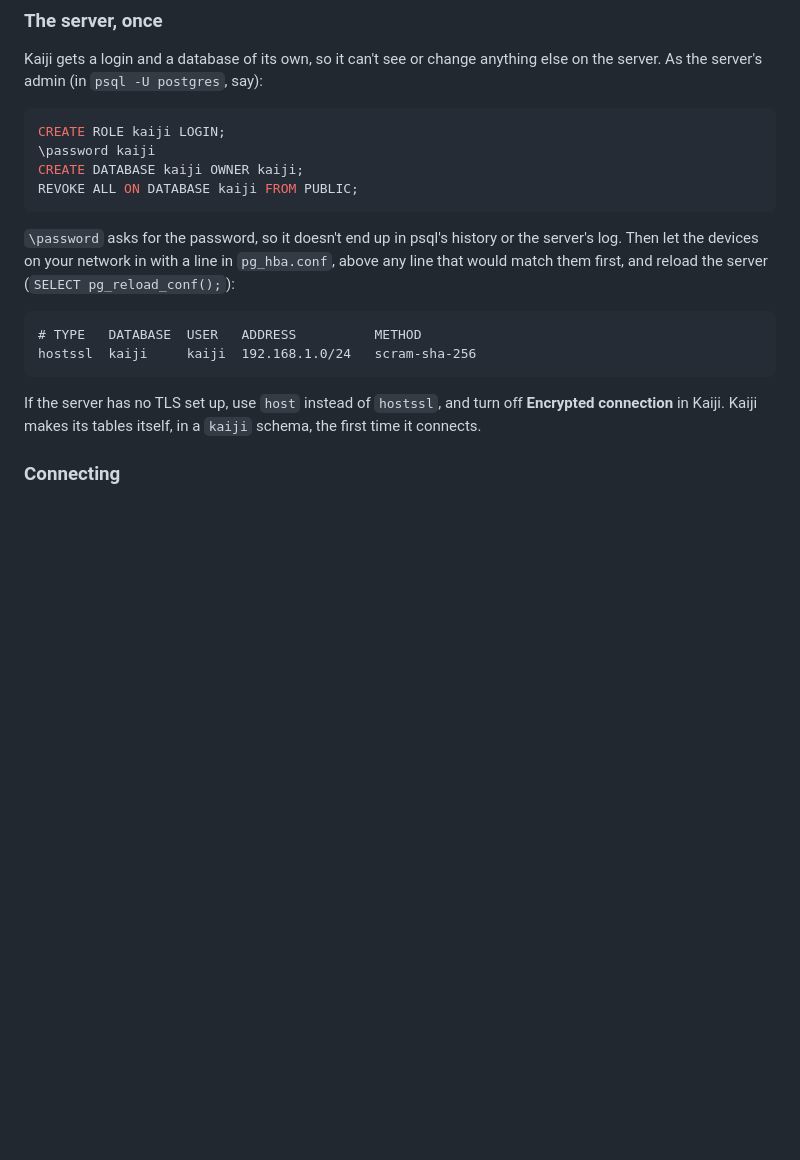
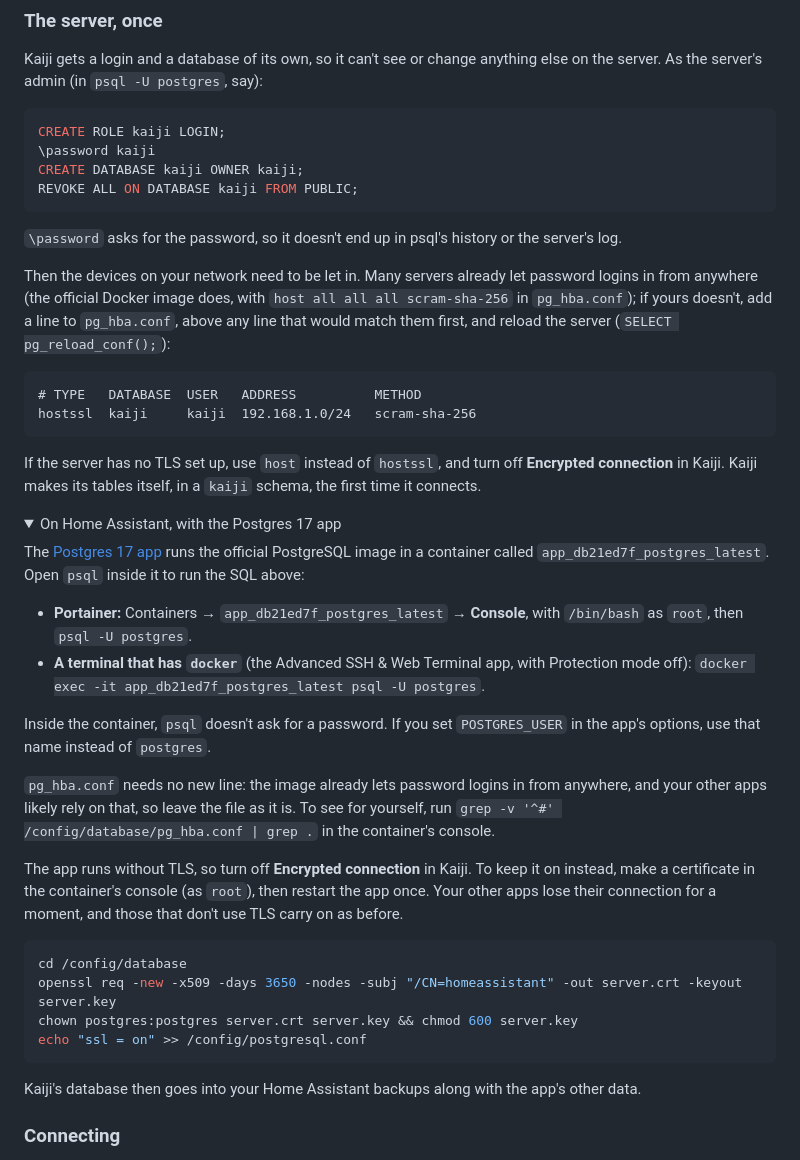
Before and after one commit to EnderDragonEP/Kaiji, a Markdown page: README.md, the part around the change. GitHub-like rendering; folded sections open; blank space fills up the shorter version.

Commit message:
docs: enhance PostgreSQL setup instructions in README with Home Assistant details

````diff
--- a/README.md
+++ b/README.md
@@ -96,7 +96,9 @@ CREATE DATABASE kaiji OWNER kaiji;
 REVOKE ALL ON DATABASE kaiji FROM PUBLIC;
 ```
 
-`\password` asks for the password, so it doesn't end up in psql's history or the server's log. Then let the devices on your network in with a line in `pg_hba.conf`, above any line that would match them first, and reload the server (`SELECT pg_reload_conf();`):
+`\password` asks for the password, so it doesn't end up in psql's history or the server's log.
+
+Then the devices on your network need to be let in. Many servers already let password logins in from anywhere (the official Docker image does, with `host all all all scram-sha-256` in `pg_hba.conf`); if yours doesn't, add a line to `pg_hba.conf`, above any line that would match them first, and reload the server (`SELECT pg_reload_conf();`):
 
 ```text
 # TYPE   DATABASE  USER   ADDRESS          METHOD
@@ -104,6 +106,31 @@ hostssl  kaiji     kaiji  192.168.1.0/24   scram-sha-256
 ```
 
 If the server has no TLS set up, use `host` instead of `hostssl`, and turn off **Encrypted connection** in Kaiji. Kaiji makes its tables itself, in a `kaiji` schema, the first time it connects.
+
+<details markdown="1">
+<summary>On Home Assistant, with the Postgres 17 app</summary>
+
+The [Postgres 17 app](https://github.com/alexbelgium/hassio-addons/tree/master/postgres_17) runs the official PostgreSQL image in a container called `app_db21ed7f_postgres_latest`. Open `psql` inside it to run the SQL above:
+
+- **Portainer:** Containers → `app_db21ed7f_postgres_latest` → **Console**, with `/bin/bash` as `root`, then `psql -U postgres`.
+- **A terminal that has `docker`** (the Advanced SSH & Web Terminal app, with Protection mode off): `docker exec -it app_db21ed7f_postgres_latest psql -U postgres`.
+
+Inside the container, `psql` doesn't ask for a password. If you set `POSTGRES_USER` in the app's options, use that name instead of `postgres`.
+
+`pg_hba.conf` needs no new line: the image already lets password logins in from anywhere, and your other apps likely rely on that, so leave the file as it is. To see for yourself, run `grep -v '^#' /config/database/pg_hba.conf | grep .` in the container's console.
+
+The app runs without TLS, so turn off **Encrypted connection** in Kaiji. To keep it on instead, make a certificate in the container's console (as `root`), then restart the app once. Your other apps lose their connection for a moment, and those that don't use TLS carry on as before.
+
+```bash
+cd /config/database
+openssl req -new -x509 -days 3650 -nodes -subj "/CN=homeassistant" -out server.crt -keyout server.key
+chown postgres:postgres server.crt server.key && chmod 600 server.key
+echo "ssl = on" >> /config/postgresql.conf
+```
+
+Kaiji's database then goes into your Home Assistant backups along with the app's other data.
+
+</details>
 
 ### Connecting
 
````
